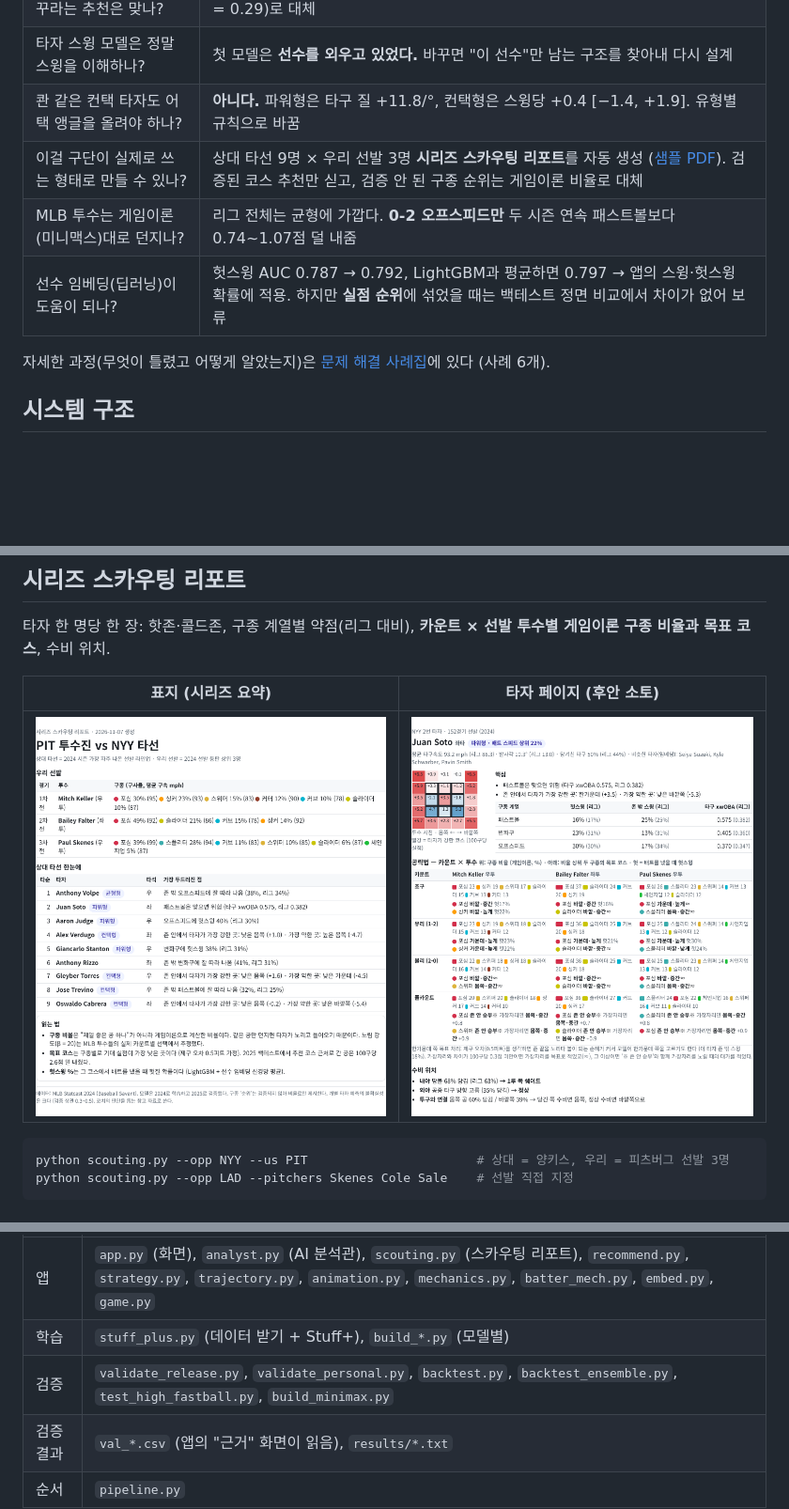
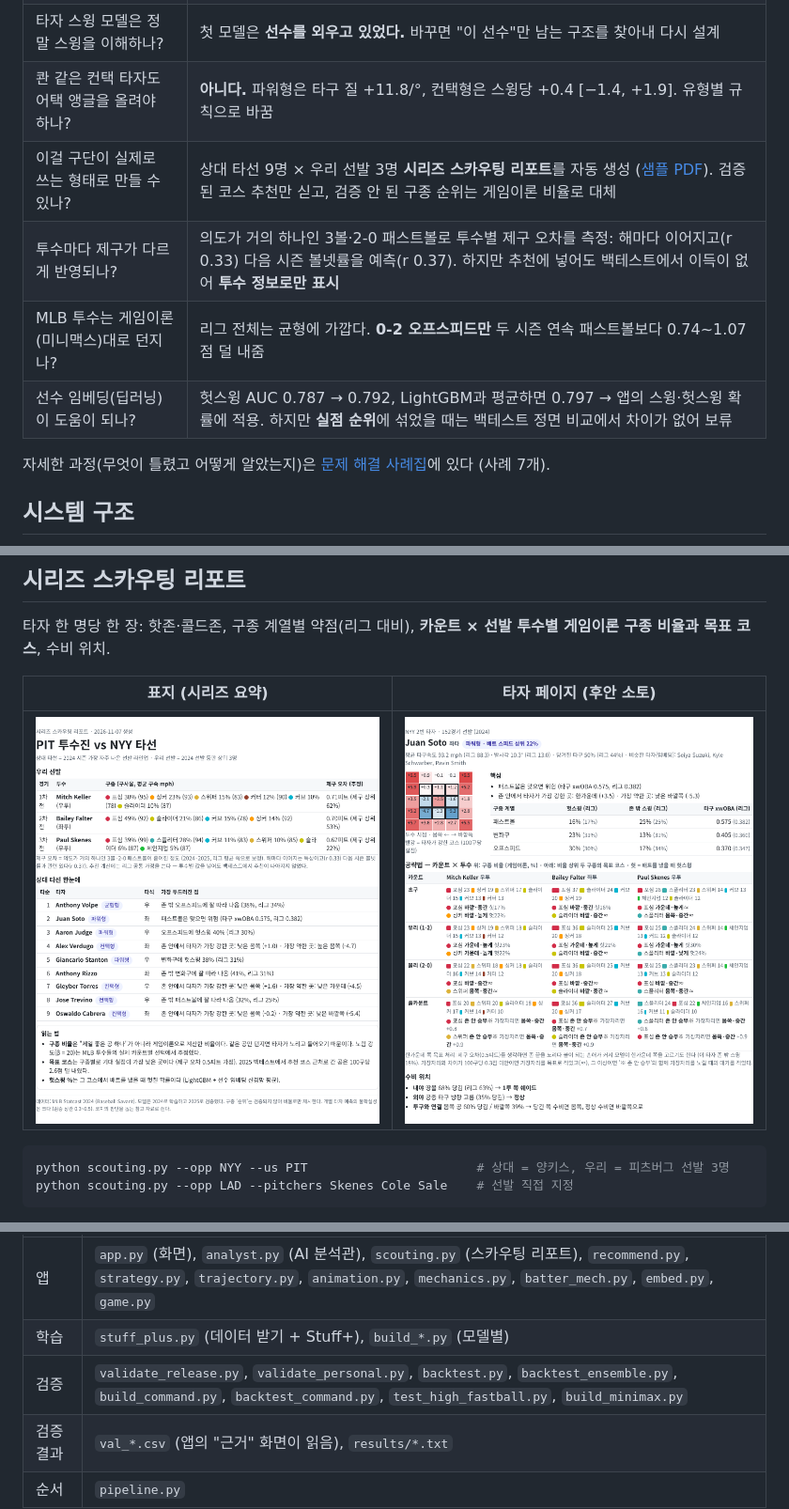
Before and after one commit to chominki2020-afk/Baseball_AI, a Markdown page: README.md, 3 parts joined by grey strips. Shown at 94% size. Drawn GitHub-style; pictures changed too: docs/images/scouting_cover.png; blank space fills up the shorter version.

```diff
--- a/README.md
+++ b/README.md
@@ -14,10 +14,11 @@
 | 타자 스윙 모델은 정말 스윙을 이해하나? | 첫 모델은 **선수를 외우고 있었다.** 바꾸면 "이 선수"만 남는 구조를 찾아내 다시 설계 |
 | 콴 같은 컨택 타자도 어택 앵글을 올려야 하나? | **아니다.** 파워형은 타구 질 +11.8/°, 컨택형은 스윙당 +0.4 [−1.4, +1.9]. 유형별 규칙으로 바꿈 |
 | 이걸 구단이 실제로 쓰는 형태로 만들 수 있나? | 상대 타선 9명 × 우리 선발 3명 **시리즈 스카우팅 리포트**를 자동 생성 ([샘플 PDF](docs/sample_scouting_PIT_vs_NYY.pdf)). 검증된 코스 추천만 싣고, 검증 안 된 구종 순위는 게임이론 비율로 대체 |
+| 투수마다 제구가 다르게 반영되나? | 의도가 거의 하나인 3볼·2-0 패스트볼로 투수별 제구 오차를 측정: 해마다 이어지고(r 0.33) 다음 시즌 볼넷률을 예측(r 0.37). 하지만 추천에 넣어도 백테스트에서 이득이 없어 **투수 정보로만 표시** |
 | MLB 투수는 게임이론(미니맥스)대로 던지나? | 리그 전체는 균형에 가깝다. **0-2 오프스피드만** 두 시즌 연속 패스트볼보다 0.74~1.07점 덜 내줌 |
 | 선수 임베딩(딥러닝)이 도움이 되나? | 헛스윙 AUC 0.787 → 0.792, LightGBM과 평균하면 0.797 → 앱의 스윙·헛스윙 확률에 적용. 하지만 **실점 순위**에 섞었을 때는 백테스트 정면 비교에서 차이가 없어 보류 |
 
-자세한 과정(무엇이 틀렸고 어떻게 알았는지)은 [문제 해결 사례집](docs/CASE_STUDY.md)에 있다 (사례 6개).
+자세한 과정(무엇이 틀렸고 어떻게 알았는지)은 [문제 해결 사례집](docs/CASE_STUDY.md)에 있다 (사례 7개).
 
 ## 시스템 구조
 
@@ -100,7 +101,7 @@ python pipeline.py
 | --- | --- |
 | 앱 | `app.py` (화면), `analyst.py` (AI 분석관), `scouting.py` (스카우팅 리포트), `recommend.py`, `strategy.py`, `trajectory.py`, `animation.py`, `mechanics.py`, `batter_mech.py`, `embed.py`, `game.py` |
 | 학습 | `stuff_plus.py` (데이터 받기 + Stuff+), `build_*.py` (모델별) |
-| 검증 | `validate_release.py`, `validate_personal.py`, `backtest.py`, `backtest_ensemble.py`, `test_high_fastball.py`, `build_minimax.py` |
+| 검증 | `validate_release.py`, `validate_personal.py`, `backtest.py`, `backtest_ensemble.py`, `build_command.py`, `backtest_command.py`, `test_high_fastball.py`, `build_minimax.py` |
 | 검증 결과 | `val_*.csv` (앱의 "근거" 화면이 읽음), `results/*.txt` |
 | 순서 | `pipeline.py` |
 
```
Also changed, not shown: docs/CASE_STUDY.md (+40 -2 lines), 11 other files.
